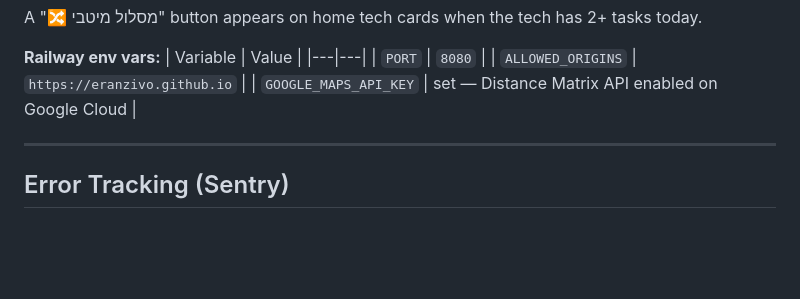
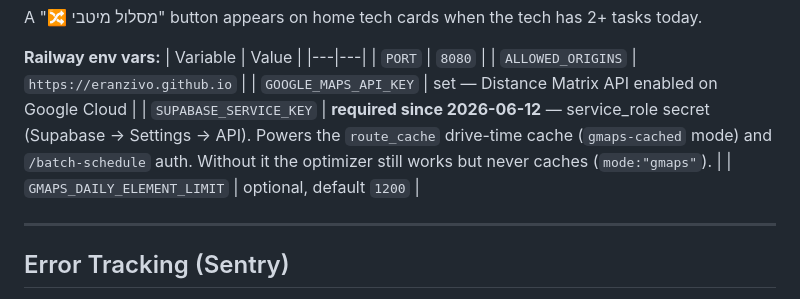
Before and after one commit to Eranzivo/Maslul, a Markdown page: DEVELOPER.md, the part around the change. Drawn GitHub-style; blank space fills up the shorter version.

```diff
--- a/DEVELOPER.md
+++ b/DEVELOPER.md
@@ -233,6 +233,8 @@ A "🔀 מסלול מיטבי" button appears on home tech cards when the tech h
 | `PORT` | `8080` |
 | `ALLOWED_ORIGINS` | `https://eranzivo.github.io` |
 | `GOOGLE_MAPS_API_KEY` | set — Distance Matrix API enabled on Google Cloud |
+| `SUPABASE_SERVICE_KEY` | **required since 2026-06-12** — service_role secret (Supabase → Settings → API). Powers the `route_cache` drive-time cache (`gmaps-cached` mode) and `/batch-schedule` auth. Without it the optimizer still works but never caches (`mode:"gmaps"`). |
+| `GMAPS_DAILY_ELEMENT_LIMIT` | optional, default `1200` |
 
 ---
 
```
Also changed, not shown: context/scheduling-rules.md (+1 -1 lines).
